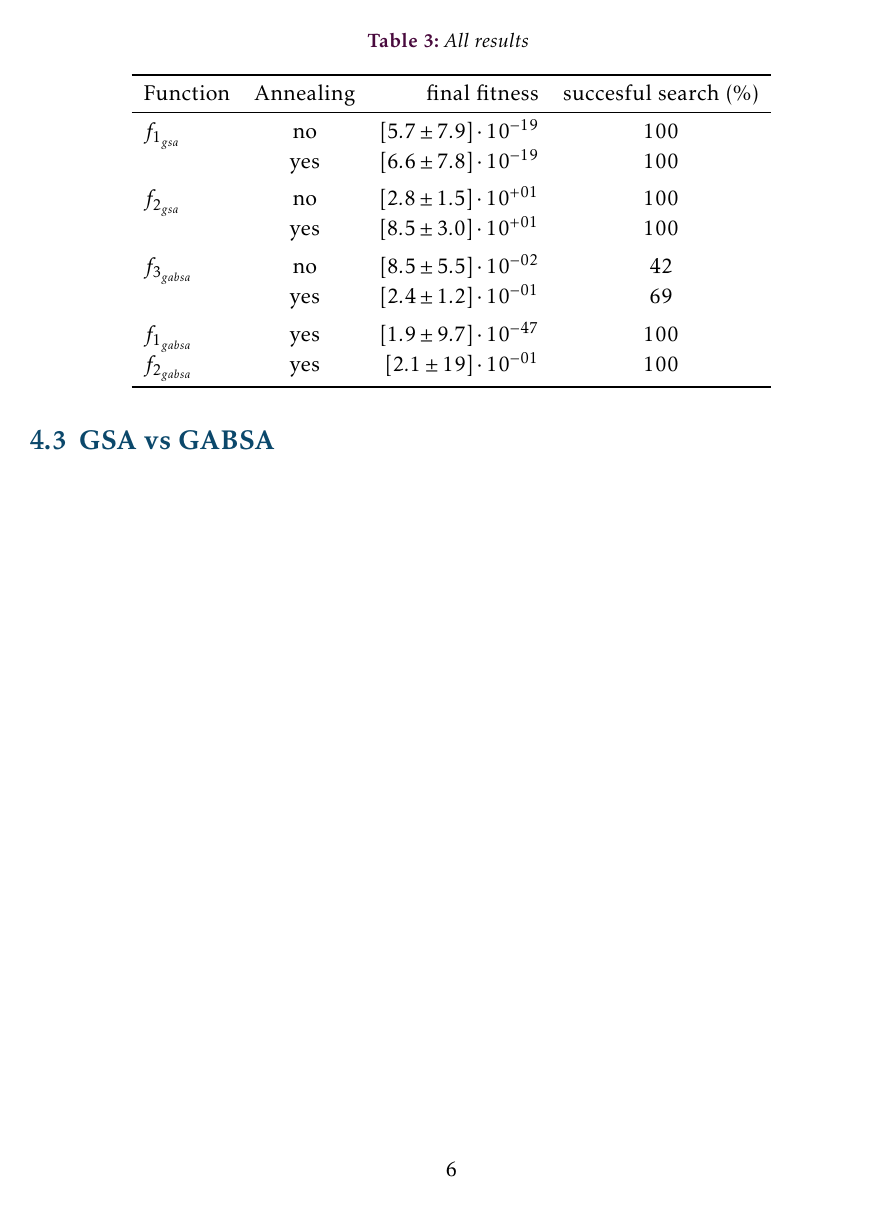
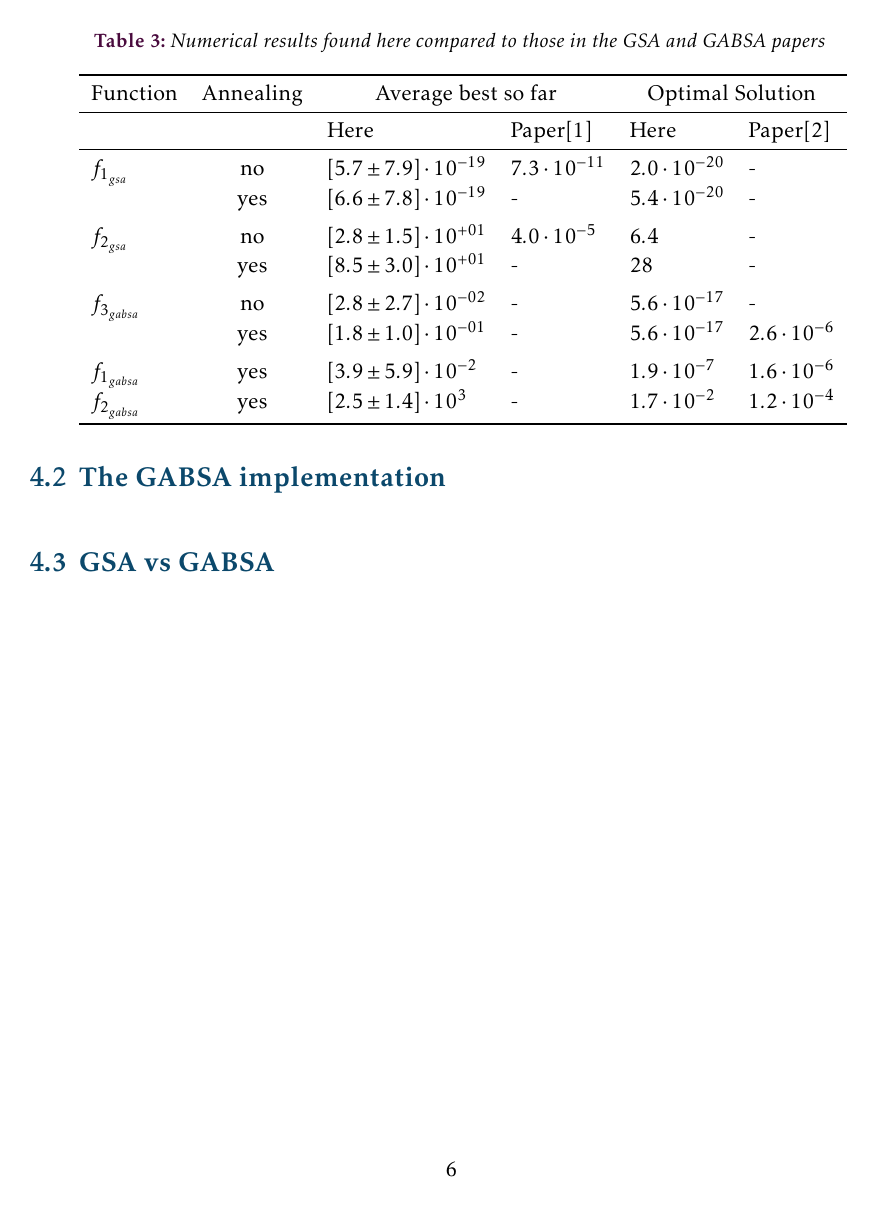
Before and after one commit to dskleingeld/gravitational_search, a LaTeX document (report/main.tex, which reads report/content/res.tex): page 6 of 7. Compiled offline with pdfLaTeX.

Commit message:
final results table now has papers and my results

```diff
--- a/report/content/res.tex
+++ b/report/content/res.tex
@@ -27,33 +30,37 @@ $f_{3_{gabsa}}$& $0.5+\frac{\text{sin}^2{\sqrt{x_1^2+x_2^2}}-0.5}{\left[1+0.001\
 }
 %
 \ctable[
-	caption = All results,
+	caption = Numerical results found here compared to those in the GSA and GABSA papers,
 	label = tab:res,
 	pos = h,
-]{lcrc}{}
+]{lcllll}{}
 {
 \FL
- Function        & Annealing & final fitness                  & succesful search (\%)\ML
- $f_{1_{gsa}}$   & no        & $[5.7 \pm 7.9] \cdot 10^{-19}$ & 100 \NN
-                 & yes       & $[6.6 \pm 7.8] \cdot 10^{-19}$ & 100 \NN
- \addlinespace
- $f_{2_{gsa}}$   & no        & $[2.8 \pm 1.5] \cdot 10^{+01}$ & 100 \NN
-                 & yes       & $[8.5 \pm 3.0] \cdot 10^{+01}$ & 100 \NN
- \addlinespace
- $f_{3_{gabsa}}$ & no        & $[8.5 \pm 5.5] \cdot 10^{-02}$ & 42  \NN
-                 & yes       & $[2.4 \pm 1.2] \cdot 10^{-01}$ & 69  \NN
+Function        & Annealing & \multicolumn{2}{c}{Average best so far} & \multicolumn{2}{c}{Optimal Solution}\ML
+                &     & Here                           & Paper\cite{GSA}      & Here                 & Paper\cite{GABSA}    \ML
+$f_{1_{gsa}}$   & no  & $[5.7 \pm 7.9] \cdot 10^{-19}$ & $7.3 \cdot 10^{-11}$ & $2.0 \cdot 10^{-20}$ & -                    \NN
+                & yes & $[6.6 \pm 7.8] \cdot 10^{-19}$ & -                    & $5.4 \cdot 10^{-20}$ & -                    \NN
 \addlinespace
- $f_{1_{gabsa}}$ & yes       & $[1.9 \pm 9.7] \cdot 10^{-47}$ & 100 \NN
- $f_{2_{gabsa}}$ & yes       & $[2.1 \pm 19] \cdot 10^{-01}$  & 100 \LL
+$f_{2_{gsa}}$   & no  & $[2.8 \pm 1.5] \cdot 10^{+01}$ & $4.0 \cdot 10^{-5}$  & $6.4 $               & -                    \NN
+                & yes & $[8.5 \pm 3.0] \cdot 10^{+01}$ & -                    & $28  $               & -                    \NN
+\addlinespace
+$f_{3_{gabsa}}$ & no  & $[2.8 \pm 2.7] \cdot 10^{-02}$ & -                    & $5.6 \cdot 10^{-17}$ & -                    \NN
+                & yes & $[1.8 \pm 1.0] \cdot 10^{-01}$ & -                    & $5.6 \cdot 10^{-17}$ & $2.6 \cdot 10^{-6}$  \NN
+\addlinespace
+$f_{1_{gabsa}}$ & yes & $[3.9 \pm 5.9] \cdot 10^{-2}$  & -                    & $1.9 \cdot 10^{-7}$  & $1.6 \cdot 10^{-6}$  \NN
+$f_{2_{gabsa}}$ & yes & $[2.5 \pm 1.4] \cdot 10^{3}$   & -                    & $1.7 \cdot 10^{-2}$  & $1.2 \cdot 10^{-4}$  \LL
 }
-% 5.7E-19 +- 7.9E-19, n: 100 gsa/f1_gsa",
-% 2.8E+01 +- 1.5E+01, n: 100 gsa/f2_gsa",
-% 8.5E-02 +- 5.5E-02, n: 42  gsa/f3_gabsa"
-% 1.9E-47 +- 9.7E-47, n: 100 gabsa/f1_gabs
-% 2.1E-01 +- 1.9E+00, n: 100 gabsa/f2_gabs
-% 2.4E-01 +- 1.2E-01, n: 69  gabsa/f3_gabs
-% 6.6E-19 +- 7.8E-19, n: 100 gabsa/f1_gsa"
-% 8.5E+01 +- 3.0E+01, n: 100 gabsa/f2_gsa"
+%5.7E-19 +- 7.9E-19, best: 2.0E-20  gsa/f1_gsa",
+%6.6E-19 +- 7.8E-19, best: 5.4E-20  gabsa/f1_gsa"
+
+%2.8E+01 +- 1.5E+01, best: 6.4E+00  gsa/f2_gsa",
+%8.5E+01 +- 3.0E+01, best: 2.8E+01  gabsa/f2_gsa"
+
+%2.8E-02 +- 2.7E-02, best: 5.6E-17  gsa/f3_gabsa"
+%1.8E-01 +- 1.0E-01, best: 5.6E-17  gabsa/f3_gabs
+
+%3.9E-02 +- 5.9E-02, best: 1.9E-07  gabsa/f1_gabs
+%2.5E+02 +- 1.4E+03, best: 1.7E-02  gabsa/f2_gabs
 %
 \subsection{The GSA implementation}
 In \cref{fig:f1gsa,fig:f2gsa} we see the comparision between my implementation and that of the GSA paper. Then in
```
Also changed, not shown: report/content/res.tex (13 more changed lines).
